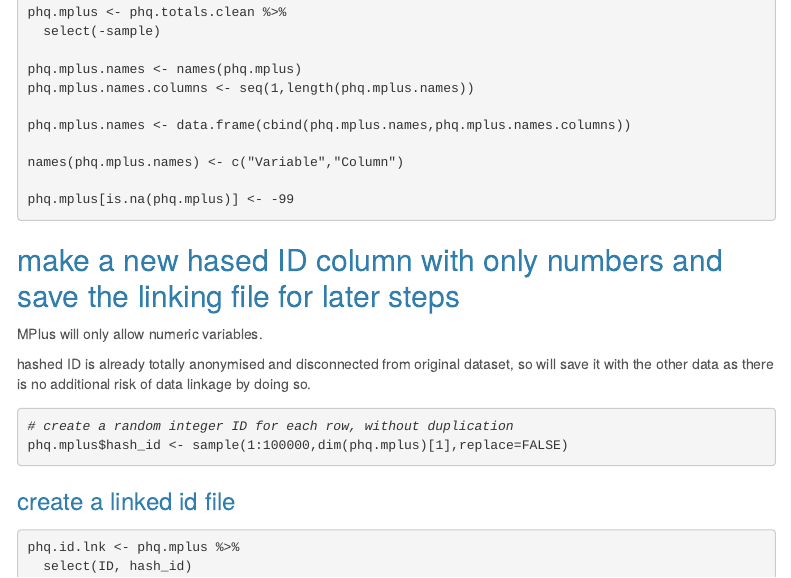
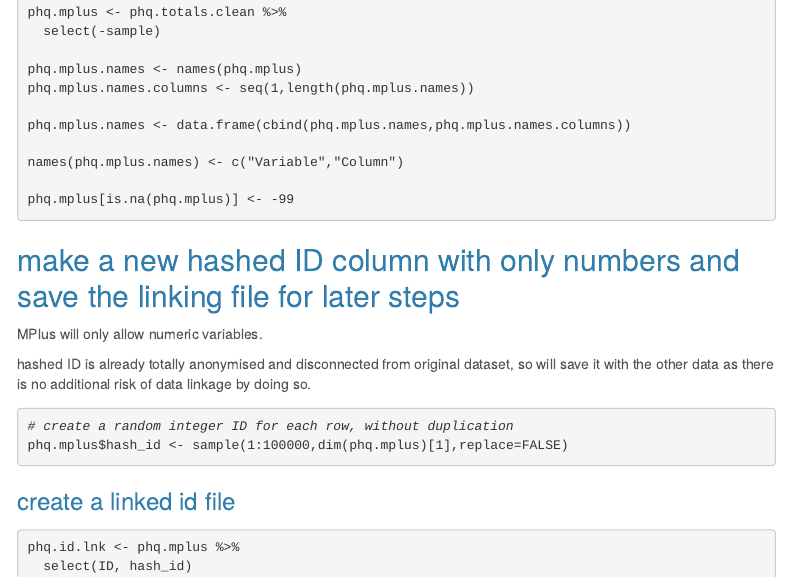
Before and after one commit to RAMP-COPING/Symptom_trajectories_COVID19, an R Markdown document (scripts/DataPreparation/data_cleaning_PHQ9.Rmd): the page in a window 1100 px wide, from 2360 px down. Rendered offline with R 4.5, knitr and Pandoc, with nearby package versions; the code chunks are not run, so their results and figures are left out; menus at the side of the page are left out; long lines of code are wrapped.

Commit message:
fixed typo

````diff
--- a/scripts/DataPreparation/data_cleaning_PHQ9.Rmd
+++ b/scripts/DataPreparation/data_cleaning_PHQ9.Rmd
@@ -2241,7 +2241,7 @@ phq.mplus[is.na(phq.mplus)] <- -99
 
 ```
 
-## make a new hased ID column with only numbers and save the linking file for later steps
+## make a new hashed ID column with only numbers and save the linking file for later steps
 MPlus will only allow numeric variables.
 
 hashed ID is already totally anonymised and disconnected from original dataset, so will save it with the other data as there is no additional risk of data linkage by doing so.
````
Also changed, not shown: output/phq.all_waves_summary_table.html, scripts/DataPreparation/data_cleaning_PHQ9.html.
